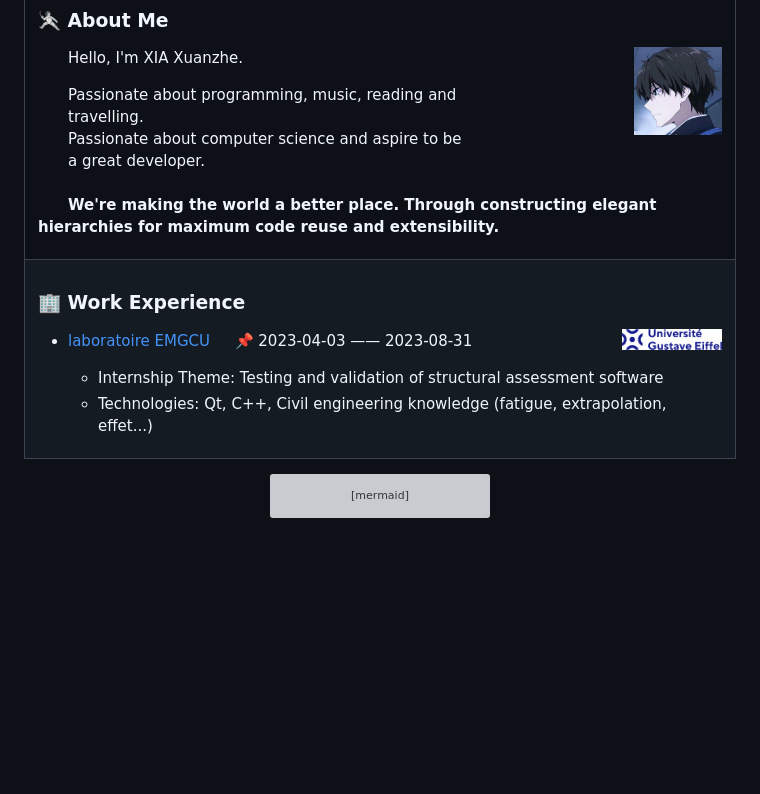
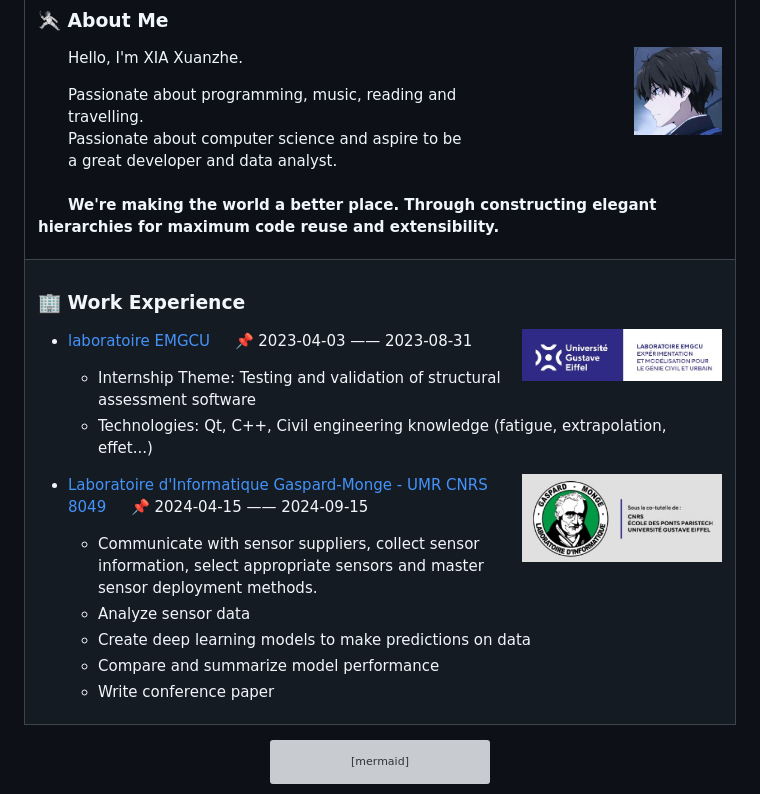
Before and after one commit to XIAxuanzheFrancis/XIAxuanzheFrancis, a Markdown page: readme.md, the part around the change. Drawn GitHub-style; pictures changed too: img/LIGM.jpg (added), img/emgcu.png; blank space fills up the shorter version; grey boxes are pictures that could not be loaded.

Commit message:
maj

```diff
--- a/readme.md
+++ b/readme.md
@@ -33,7 +33,7 @@
 <br>
 &emsp;&emsp;Passionate about computer science and aspire to be
 <br>
-&emsp;&emsp;a great developer.
+&emsp;&emsp;a great developer and data analyst.
 <br><br>
 <p><strong>&emsp;&emsp;We're making the world a better place. Through constructing elegant hierarchies for maximum code reuse and extensibility.</strong></p>
 
@@ -44,12 +44,23 @@
 
 ### 🏢 Work Experience
 
-<img align="right" width="100" src="img/emgcu.png" />
+<img align="right" width="200" src="img/emgcu.png" />
 
 - [laboratoire EMGCU](https://emgcu.univ-gustave-eiffel.fr/) &emsp; 📌 2023-04-03 —— 2023-08-31
 
   - Internship Theme: Testing and validation of structural assessment software
   - Technologies: Qt, C++, Civil engineering knowledge (fatigue, extrapolation, effet...)
+
+<img align="right" width="200" src="img/LIGM.jpg" />
+
+- [Laboratoire d'Informatique Gaspard-Monge - UMR CNRS 8049](https://siteigm.univ-mlv.fr/) &emsp; 📌 2024-04-15 —— 2024-09-15
+
+  - Communicate with sensor suppliers, collect sensor information, select appropriate sensors and master sensor deployment methods.
+  - Analyze sensor data
+  - Create deep learning models to make predictions on data
+  - Compare and summarize model performance
+  - Write conference paper
+
 
 </td></tr>
 </table>
```
